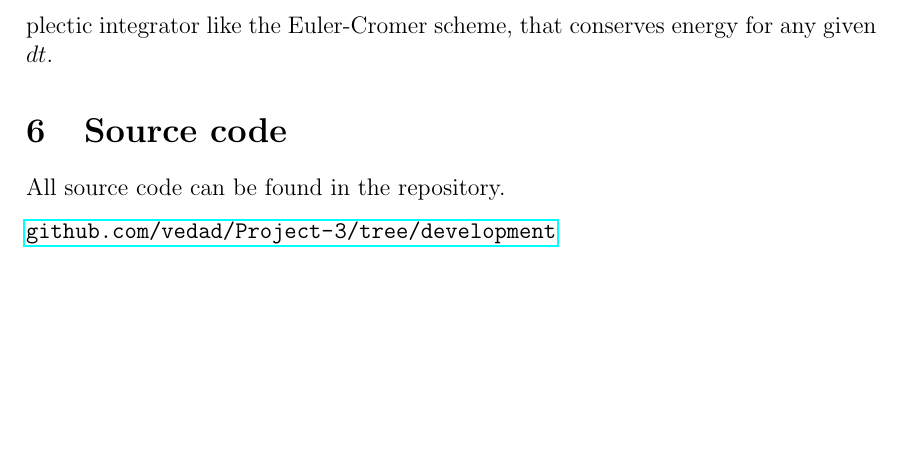
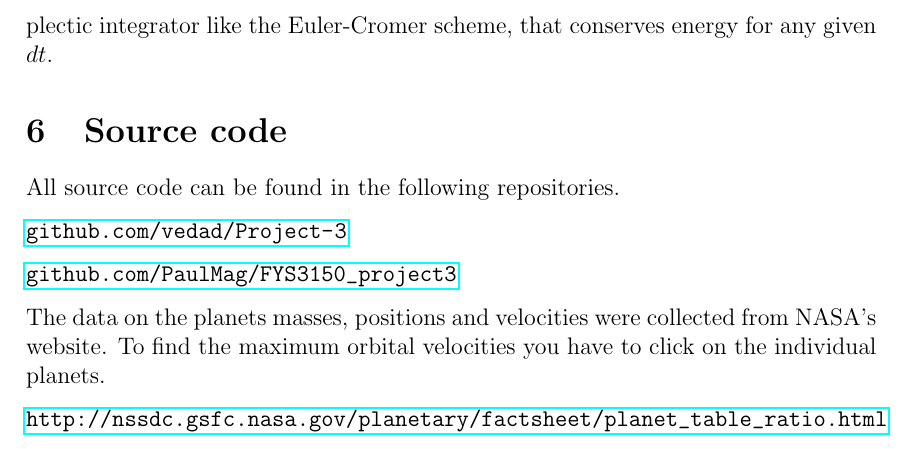
Before and after one commit to PaulMag/FYS3150_project3, a LaTeX paper (tex/main.tex, which reads tex/sourceCode.tex): part of page 16 of 16, cut so that both start at the same text, the shorter picture padded with empty space. Compiled offline with pdfLaTeX.

Commit message:
Added paulmag's repository, edited vedadh's to master and added NASA website.

```diff
--- a/tex/sourceCode.tex
+++ b/tex/sourceCode.tex
@@ -1,3 +1,9 @@
-All source code can be found in the repository.
+All source code can be found in the following repositories.
 
-\url{github.com/vedad/Project-3/tree/development}
+\url{github.com/vedad/Project-3}
+
+\url{github.com/PaulMag/FYS3150_project3}
+
+The data on the planets masses, positions and velocities were collected from NASA's website. To find the maximum orbital velocities you have to click on the individual planets.
+
+\url{http://nssdc.gsfc.nasa.gov/planetary/factsheet/planet_table_ratio.html}
```
